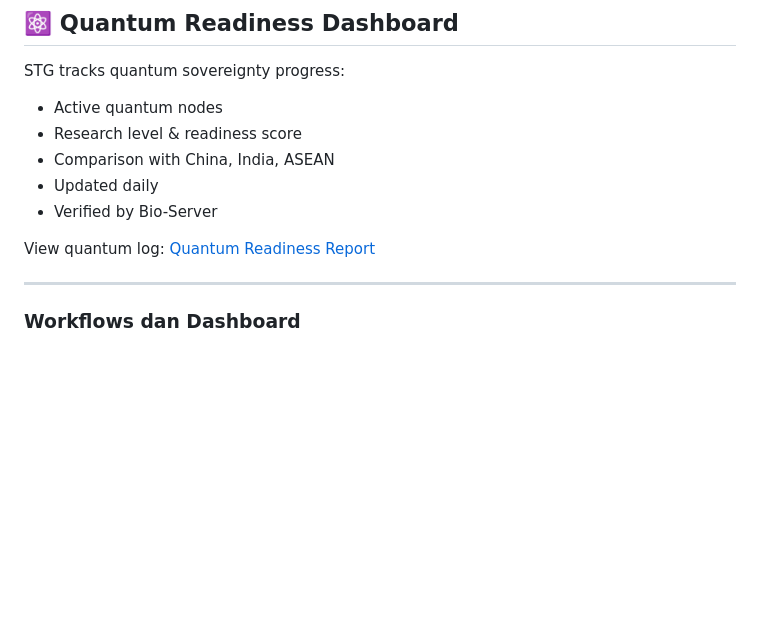
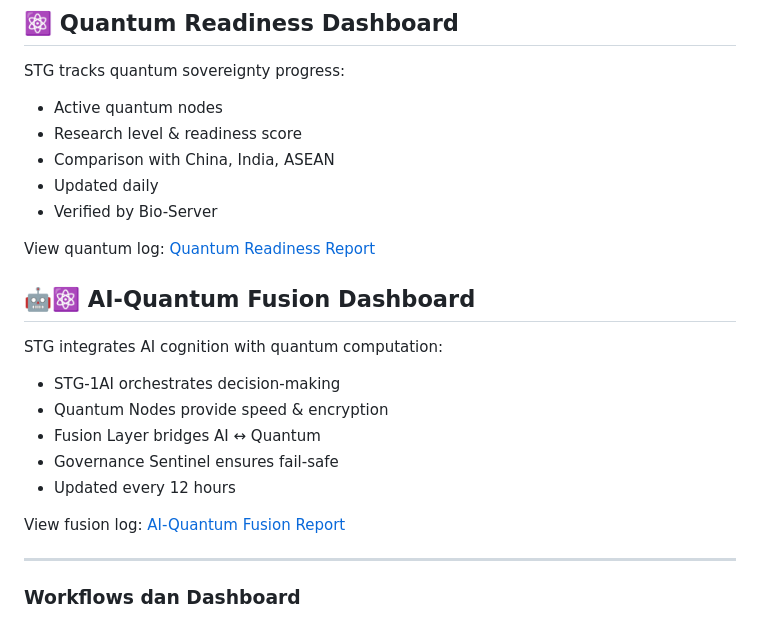
Before and after one commit to Sovereign-Titan-Genesis/STG-Chain, a Markdown page: README.md, the part around the change. Rendered like a GitHub page; blank space fills up the shorter version.

Commit message:
Add AI-Quantum Fusion Dashboard to README
Added AI-Quantum Fusion Dashboard section with details on integration and updates.

```diff
--- a/README.md
+++ b/README.md
@@ -167,6 +167,17 @@ STG tracks quantum sovereignty progress:
 
 View quantum log: [Quantum Readiness Report](QUANTUM_LOG.md)
 
+## 🤖⚛️ AI-Quantum Fusion Dashboard
+STG integrates AI cognition with quantum computation:
+- STG-1AI orchestrates decision-making
+- Quantum Nodes provide speed & encryption
+- Fusion Layer bridges AI ↔ Quantum
+- Governance Sentinel ensures fail-safe
+- Updated every 12 hours
+
+View fusion log: [AI-Quantum Fusion Report](AI_QUANTUM_LOG.md)
+
+
 ---
 
 ### Workflows dan Dashboard
```
